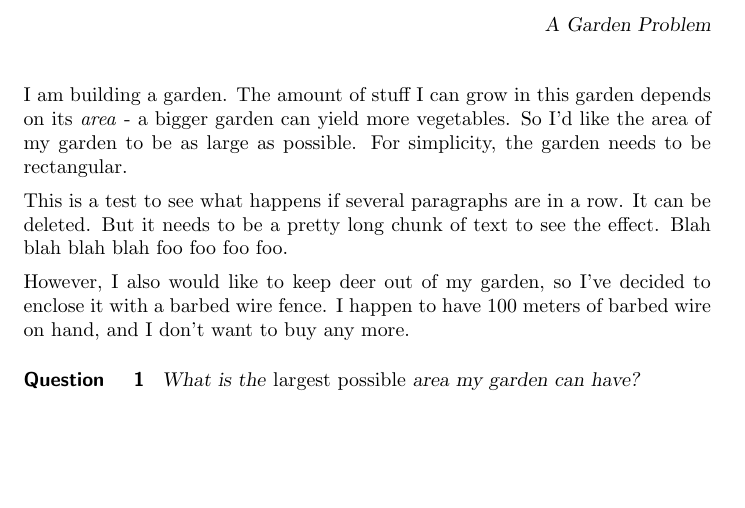
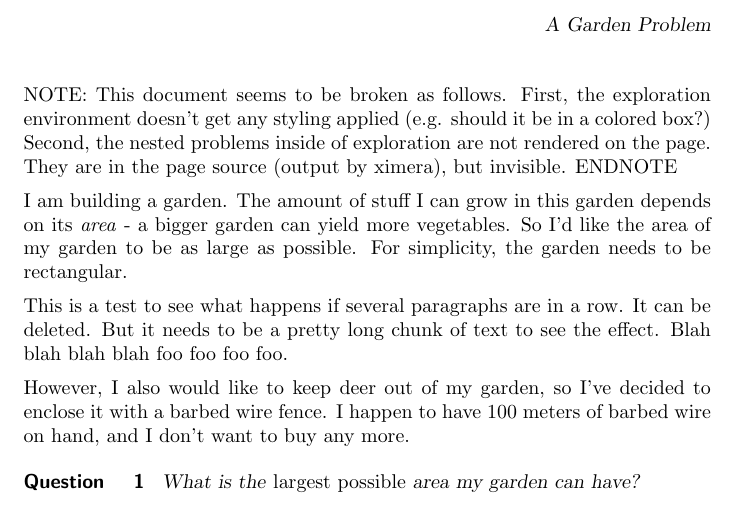
Before and after one commit to nbloomf/CollegeAlgebra, a LaTeX document (Garden/Garden.tex): part of page 1 of 2, cut so that both start at the same text, the shorter picture padded with empty space. Compiled offline with pdfLaTeX.

Commit message:
Add note for CSS team

```diff
--- a/Garden/Garden.tex
+++ b/Garden/Garden.tex
@@ -9,6 +9,8 @@
 \begin{abstract}
 We try to design a garden with the largest possible area - given a fixed length of barbed wire fence.
 \end{abstract}
+
+NOTE: This document seems to be broken as follows. First, the exploration environment doesn't get any styling applied (e.g. should it be in a colored box?) Second, the nested problems inside of exploration are not rendered on the page. They are in the page source (output by ximera), but invisible. ENDNOTE
 
 I am building a garden. The amount of stuff I can grow in this garden depends on its \emph{area} - a bigger garden can yield more vegetables. So I'd like the area of my garden to be as large as possible. For simplicity, the garden needs to be rectangular.
 
```
